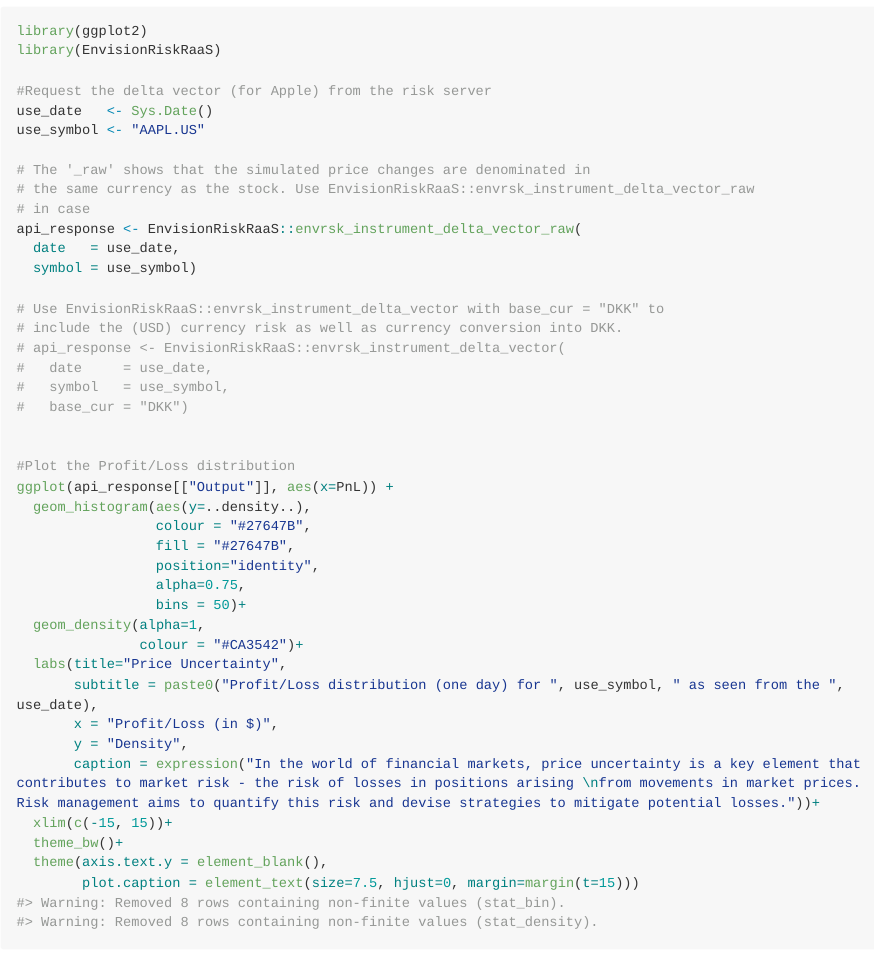
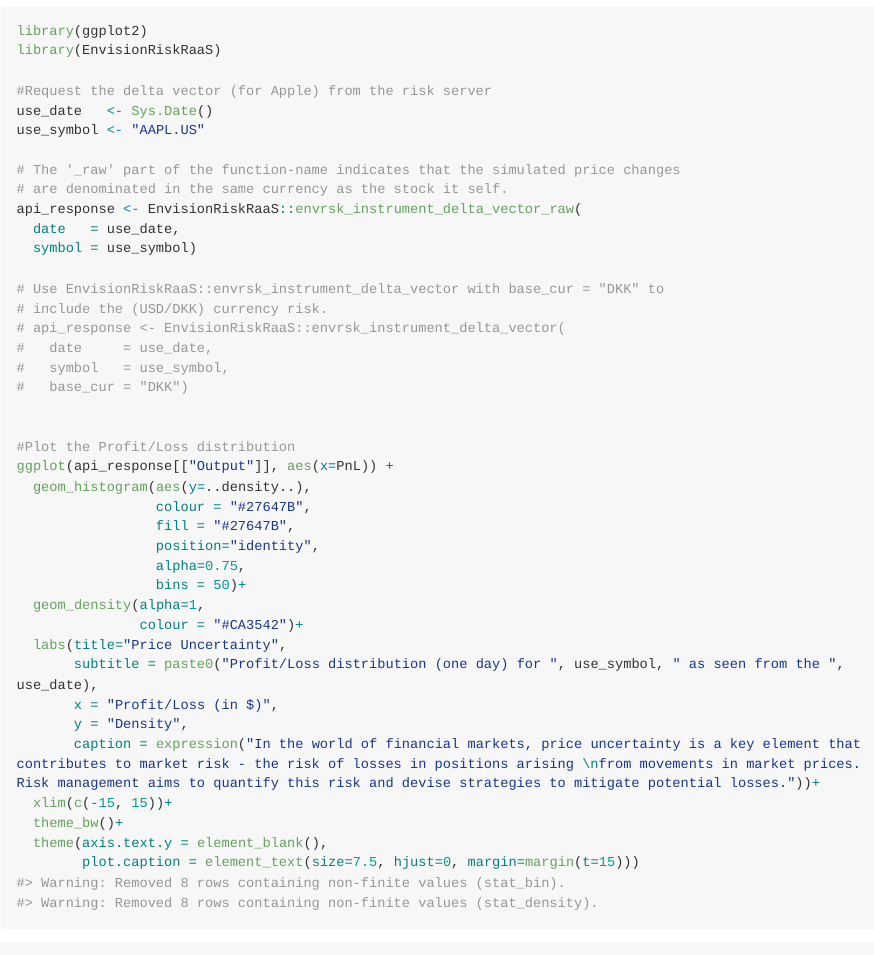
Before and after one commit to EnvisionRisk/EnvisionRiskRaaS, an R Markdown document (README.Rmd): the page in a window 1100 px wide, from 1520 px down. The pictures show the output file README.md that the author committed with the source, drawn offline in the style of GitHub; long lines of code are wrapped.

Commit message:
updated the readme file

```diff
--- a/README.Rmd
+++ b/README.Rmd
@@ -66,15 +66,14 @@ library(EnvisionRiskRaaS)
 use_date   <- Sys.Date()
 use_symbol <- "AAPL.US"
 
-# The '_raw' shows that the simulated price changes are denominated in
-# the same currency as the stock. Use EnvisionRiskRaaS::envrsk_instrument_delta_vector_raw
-# in case
+# The '_raw' part of the function-name indicates that the simulated price changes
+# are denominated in the same currency as the stock it self.
 api_response <- EnvisionRiskRaaS::envrsk_instrument_delta_vector_raw(
   date   = use_date,
   symbol = use_symbol)
 
 # Use EnvisionRiskRaaS::envrsk_instrument_delta_vector with base_cur = "DKK" to
-# include the (USD) currency risk as well as currency conversion into DKK.
+# include the (USD/DKK) currency risk.
 # api_response <- EnvisionRiskRaaS::envrsk_instrument_delta_vector(
 #   date     = use_date,
 #   symbol   = use_symbol,
```
Also changed, not shown: README.html (deleted), README.md.
